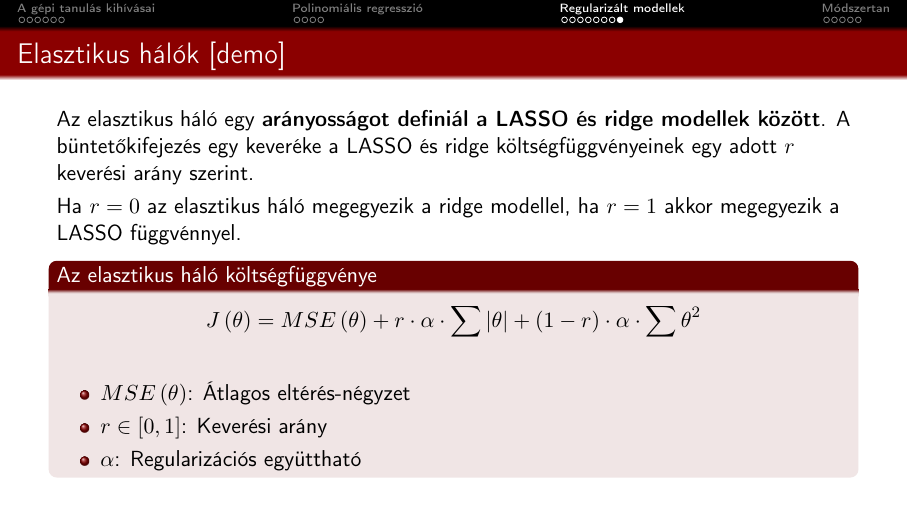
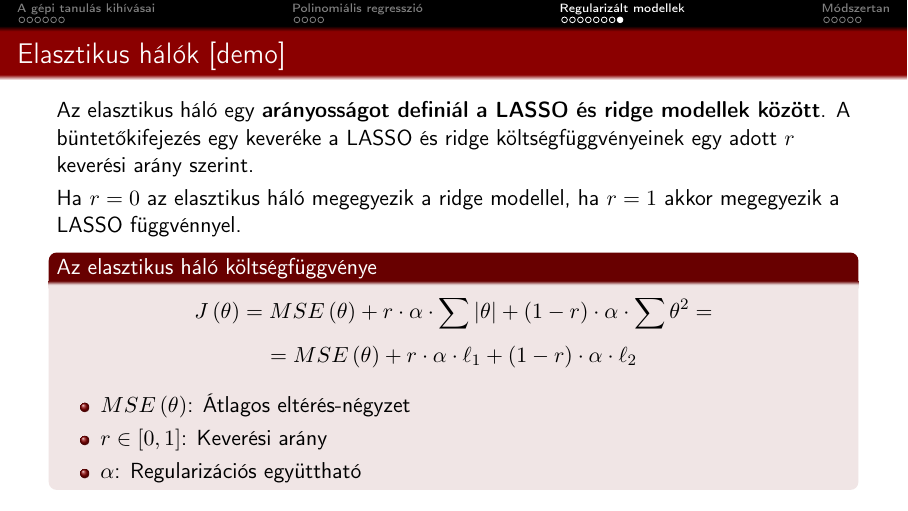
Before and after one commit to basictask/Elemzesmodszertan, LaTeX slides (3_regularization/doc/3_regularization.tex): page 22 of 30. Compiled offline with pdfLaTeX.

```diff
--- a/3_regularization/doc/3_regularization.tex
+++ b/3_regularization/doc/3_regularization.tex
@@ -283,8 +283,12 @@
 Ha $r=0$ az elasztikus háló megegyezik a ridge modellel, ha $r=1$ akkor megegyezik a LASSO függvénnyel.
 \begin{block}{Az elasztikus háló költségfüggvénye}
 \[
-J\left( \theta \right) = MSE\left( \theta \right) + r \cdot \alpha \cdot \sum \left|\theta\right| + \left( 1-r \right) \cdot \alpha \cdot \sum \theta^2
+J\left( \theta \right) = MSE\left( \theta \right) + r \cdot \alpha \cdot \sum \left|\theta\right| + \left( 1-r \right) \cdot \alpha \cdot \sum \theta^2 =
 \]
+\[
+= MSE\left( \theta \right) + r \cdot \alpha \cdot \ell_1 + \left( 1 - r \right) \cdot \alpha \cdot \ell_2
+\]
+\vspace{-.4cm}
 \begin{itemize}
 	\item $MSE\left( \theta \right)$: Átlagos eltérés-négyzet
 	\item $r \in \left[ 0, 1 \right]$: Keverési arány
```
Also changed, not shown: 3_regularization/doc/images/regularization_10.png, 3_regularization/doc/images/regularization_11.png, 3_regularization/doc/images/regularization_12.png, 3_regularization/doc/images/regularization_13.png, 3_regularization/doc/images/regularization_14.png, 3_regularization/doc/images/regularization_18.png, 9 other files.
